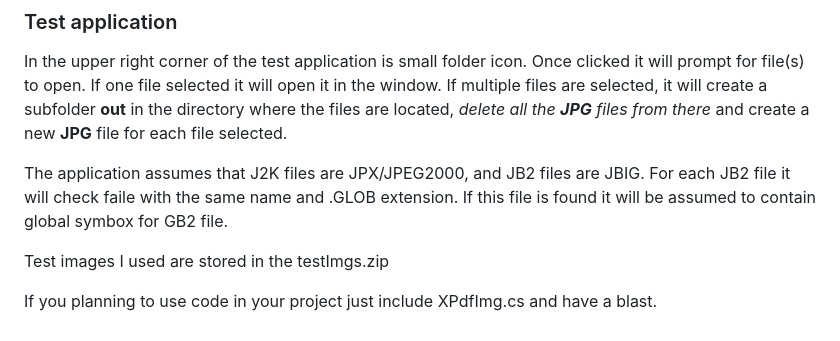
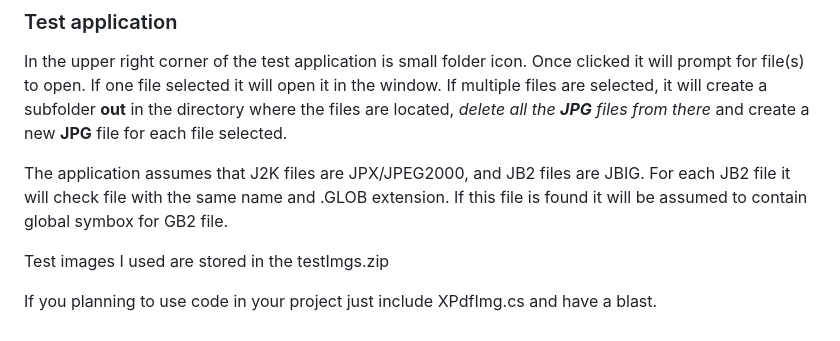
Before and after one commit to gstolarov/JBIG2-JPX, a Markdown page: README.md, the part around the change. GitHub-like rendering.

```diff
--- a/README.md
+++ b/README.md
@@ -36,7 +36,7 @@ The second optional parameter is global symbols sometimes used in PDF for the JB
 
 In the upper right corner of the test application is small folder icon. Once clicked it will prompt for file(s) to open. If one file selected it will open it in the window. If multiple files are selected, it will create a subfolder **out** in the directory where the files are located, _delete all the **JPG** files from there_ and create a new **JPG** file for each file selected.
 
-The application assumes that J2K files are JPX/JPEG2000, and JB2 files are JBIG. For each JB2 file it will check faile with the same name and .GLOB extension. If this file is found it will be assumed to contain global symbox for GB2 file.
+The application assumes that J2K files are JPX/JPEG2000, and JB2 files are JBIG. For each JB2 file it will check file with the same name and .GLOB extension. If this file is found it will be assumed to contain global symbox for GB2 file.
 
 Test images I used are stored in the testImgs.zip
 
```
